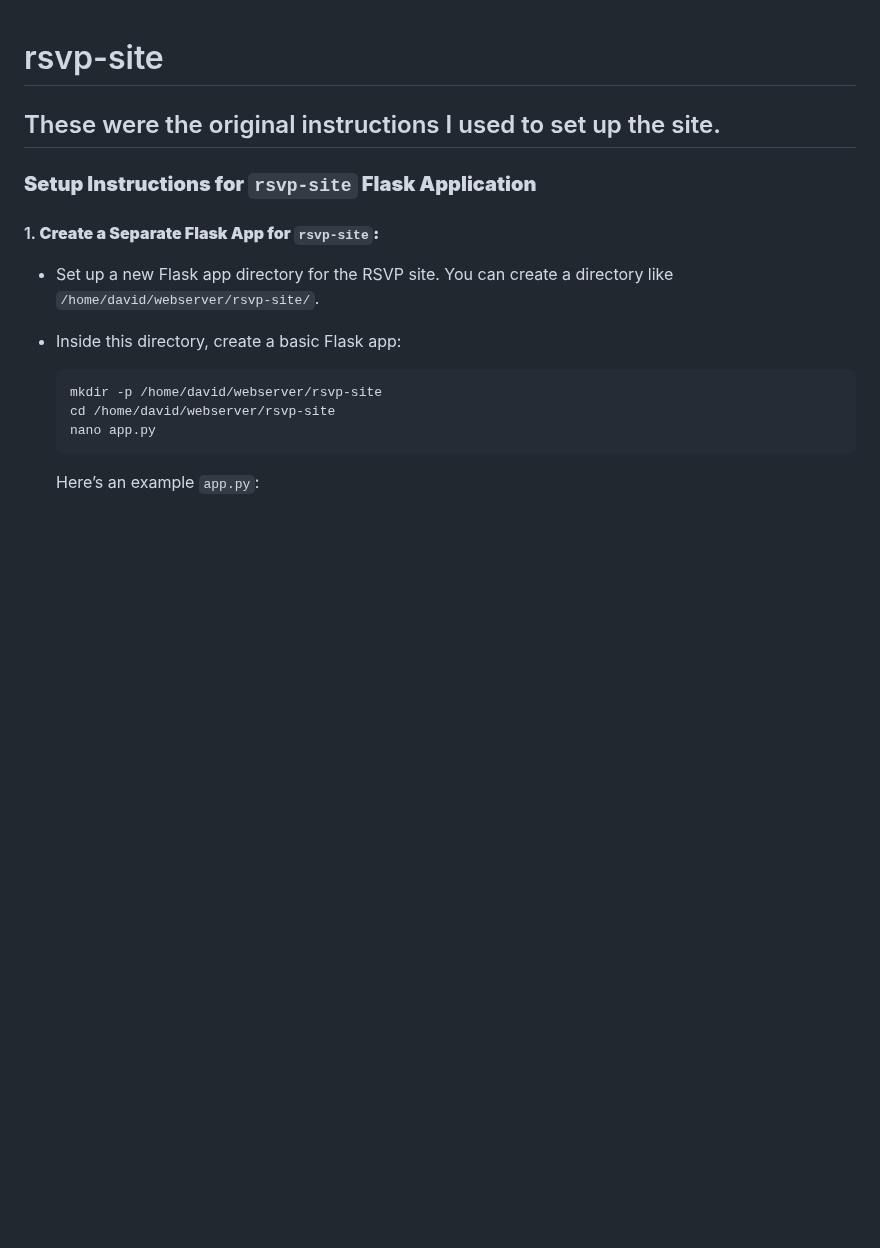
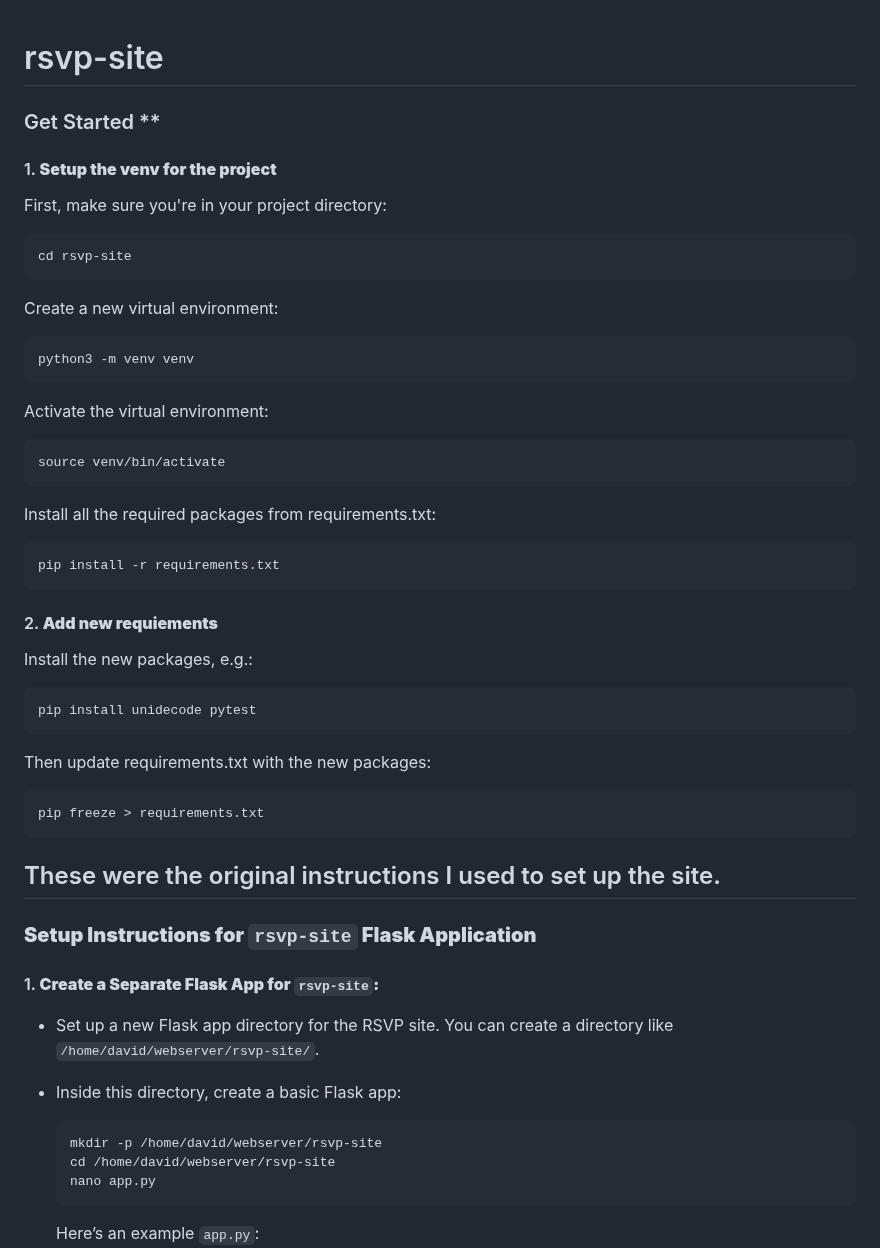
Before and after one commit to davidfwatson/rsvp-site, a Markdown page: README.md, the part around the change. Rendered like a GitHub page; blank space fills up the shorter version.

Commit message:
add venv documentation to readme

````diff
--- a/README.md
+++ b/README.md
@@ -1,5 +1,44 @@
 # rsvp-site
 
+### Get Started **
+
+#### 1. **Setup the venv for the project**
+First, make sure you're in your project directory:
+
+```bash
+cd rsvp-site
+```
+
+Create a new virtual environment:
+
+```bash
+python3 -m venv venv
+```
+
+Activate the virtual environment:
+
+```bash
+source venv/bin/activate
+```
+
+Install all the required packages from requirements.txt:
+
+```bash
+pip install -r requirements.txt
+```
+
+#### 2. **Add new requiements**
+Install the new packages, e.g.:
+
+```bash
+pip install unidecode pytest
+```
+
+Then update requirements.txt with the new packages:
+
+```bash
+pip freeze > requirements.txt
+```
 
 
 These were the original instructions I used to set up the site.
````
